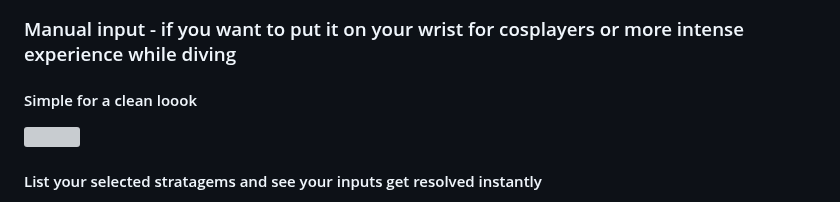
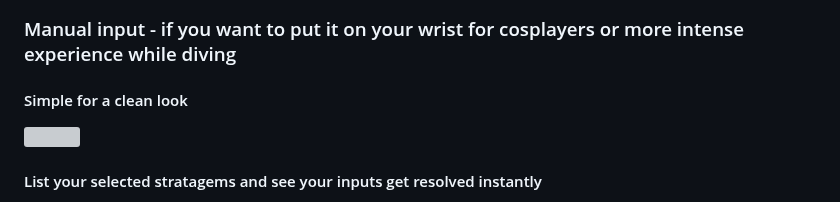
Before and after one commit to unic8s/hd2_macropad, a Markdown page: README.md, the part around the change. Rendered like a GitHub page; grey boxes are pictures that could not be loaded.

Commit message:
Changed new frvs icons to fit size, fixed typo in readme

```diff
--- a/README.md
+++ b/README.md
@@ -71,7 +71,7 @@ If you enjoy the project and want to support our private work feel free to make
 
 ### Manual input - if you want to put it on your wrist for cosplayers or more intense experience while diving
 
-#### Simple for a clean loook
+#### Simple for a clean look
 
 ![](screens/manual_simple.png)
 
```
Also changed, not shown: eez/assets/sg/FRVI1.png, eez/assets/sg/FRVI2.png, eez/assets/sg/FRVI3.png, eez/assets/sg/FRVS1.png, eez/assets/sg/FRVS2.png, eez/assets/sg/FRVS3.png, 9 other files.
